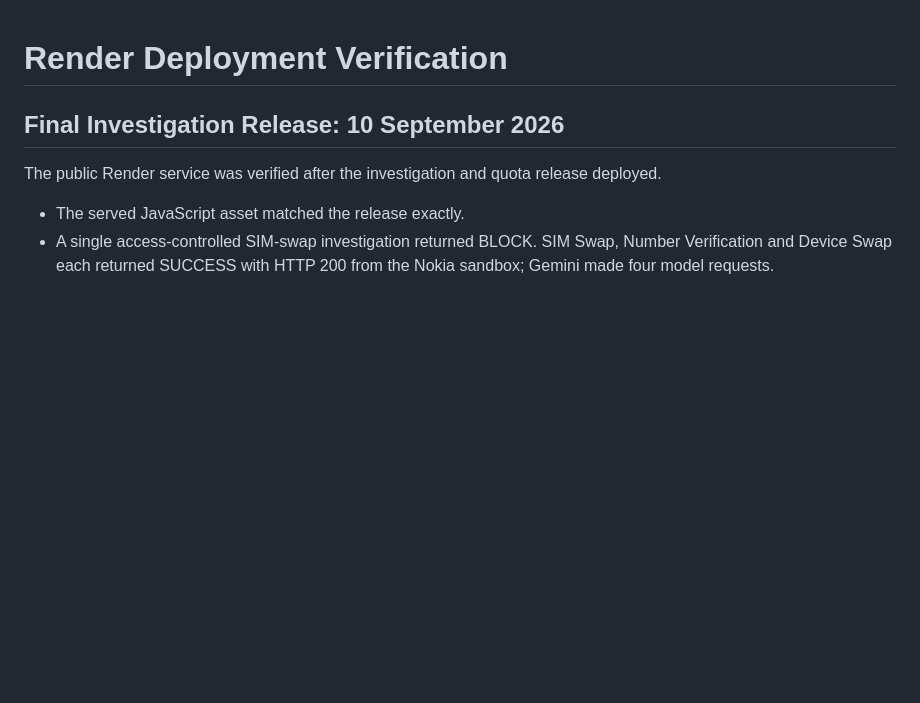
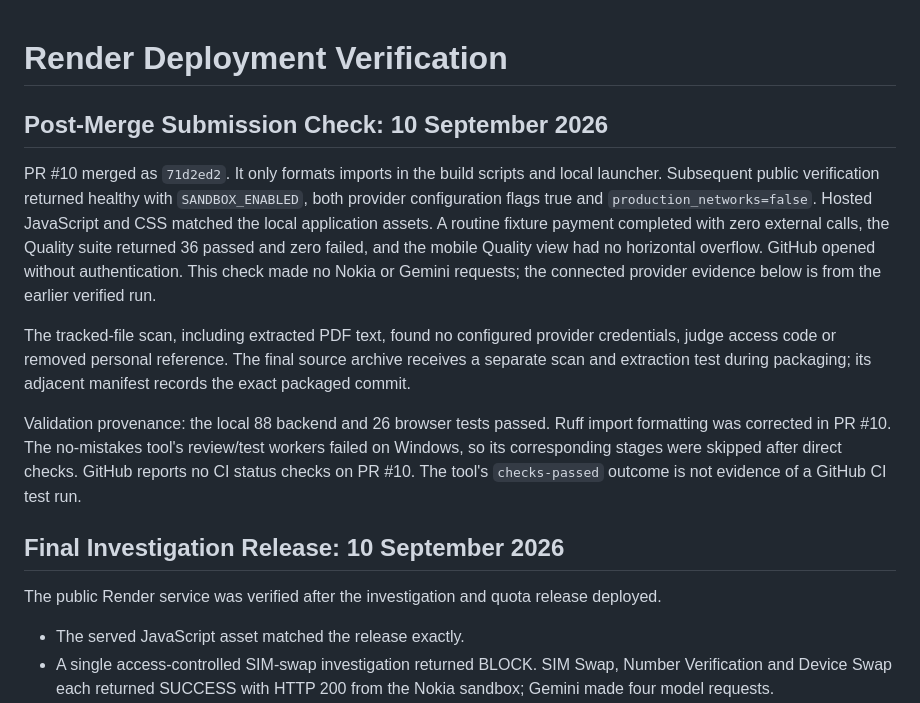
Before and after one commit to karimabdelnabi05/SafePay-MENA, a Markdown page: docs_and_presentations/RENDER_VERIFICATION.md, the part around the change. Drawn GitHub-style; blank space fills up the shorter version.

Commit message:
Finalize submission instructions and post-merge verification

```diff
--- a/docs_and_presentations/RENDER_VERIFICATION.md
+++ b/docs_and_presentations/RENDER_VERIFICATION.md
@@ -1,4 +1,12 @@
 # Render Deployment Verification
+
+## Post-Merge Submission Check: 10 September 2026
+
+PR #10 merged as `71d2ed2`. It only formats imports in the build scripts and local launcher. Subsequent public verification returned healthy with `SANDBOX_ENABLED`, both provider configuration flags true and `production_networks=false`. Hosted JavaScript and CSS matched the local application assets. A routine fixture payment completed with zero external calls, the Quality suite returned 36 passed and zero failed, and the mobile Quality view had no horizontal overflow. GitHub opened without authentication. This check made no Nokia or Gemini requests; the connected provider evidence below is from the earlier verified run.
+
+The tracked-file scan, including extracted PDF text, found no configured provider credentials, judge access code or removed personal reference. The final source archive receives a separate scan and extraction test during packaging; its adjacent manifest records the exact packaged commit.
+
+Validation provenance: the local 88 backend and 26 browser tests passed. Ruff import formatting was corrected in PR #10. The no-mistakes tool's review/test workers failed on Windows, so its corresponding stages were skipped after direct checks. GitHub reports no CI status checks on PR #10. The tool's `checks-passed` outcome is not evidence of a GitHub CI test run.
 
 ## Final Investigation Release: 10 September 2026
 
```
Also changed, not shown: docs_and_presentations/PROTOTYPE_SUBMISSION_CHECKLIST.md (+16 -16 lines).
